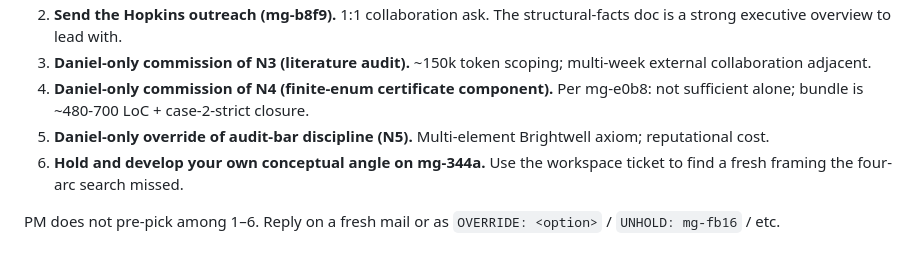
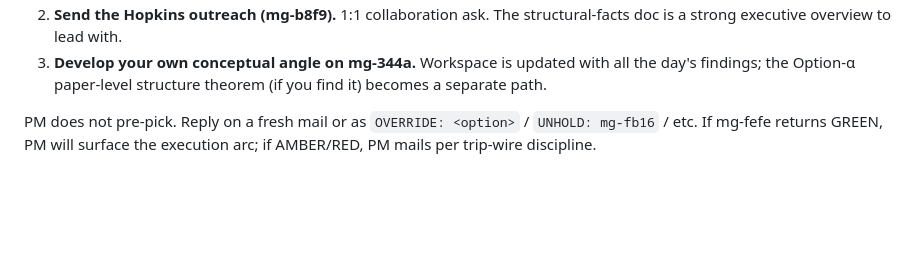
Before and after one commit to drellem2/one_third_width_three, a Markdown page: docs/roadmap.md, the part around one of its changes. Drawn GitHub-style; blank space fills up the shorter version.

```diff
--- a/docs/roadmap.md
+++ b/docs/roadmap.md
@@ -95,7 +102,4 @@ The four-arc search consolidates the menu. Six mutually-non-exclusive options (c
 2. **Send the Hopkins outreach (mg-b8f9).** 1:1 collaboration ask. The structural-facts doc is a strong executive overview to lead with.
-3. **Daniel-only commission of N3 (literature audit).** ~150k token scoping; multi-week external collaboration adjacent.
-4. **Daniel-only commission of N4 (finite-enum certificate component).** Per mg-e0b8: not sufficient alone; bundle is ~480-700 LoC + case-2-strict closure.
-5. **Daniel-only override of audit-bar discipline (N5).** Multi-element Brightwell axiom; reputational cost.
-6. **Hold and develop your own conceptual angle on mg-344a.** Use the workspace ticket to find a fresh framing the four-arc search missed.
+3. **Develop your own conceptual angle on mg-344a.** Workspace is updated with all the day's findings; the Option-α paper-level structure theorem (if you find it) becomes a separate path.
 
-PM does not pre-pick among 1–6. Reply on a fresh mail or as `OVERRIDE: <option>` / `UNHOLD: mg-fb16` / etc.
+PM does not pre-pick. Reply on a fresh mail or as `OVERRIDE: <option>` / `UNHOLD: mg-fb16` / etc. If mg-fefe returns GREEN, PM will surface the execution arc; if AMBER/RED, PM mails per trip-wire discipline.
```
Also changed, not shown: other parts of docs/roadmap.md (+61 -54 lines).
